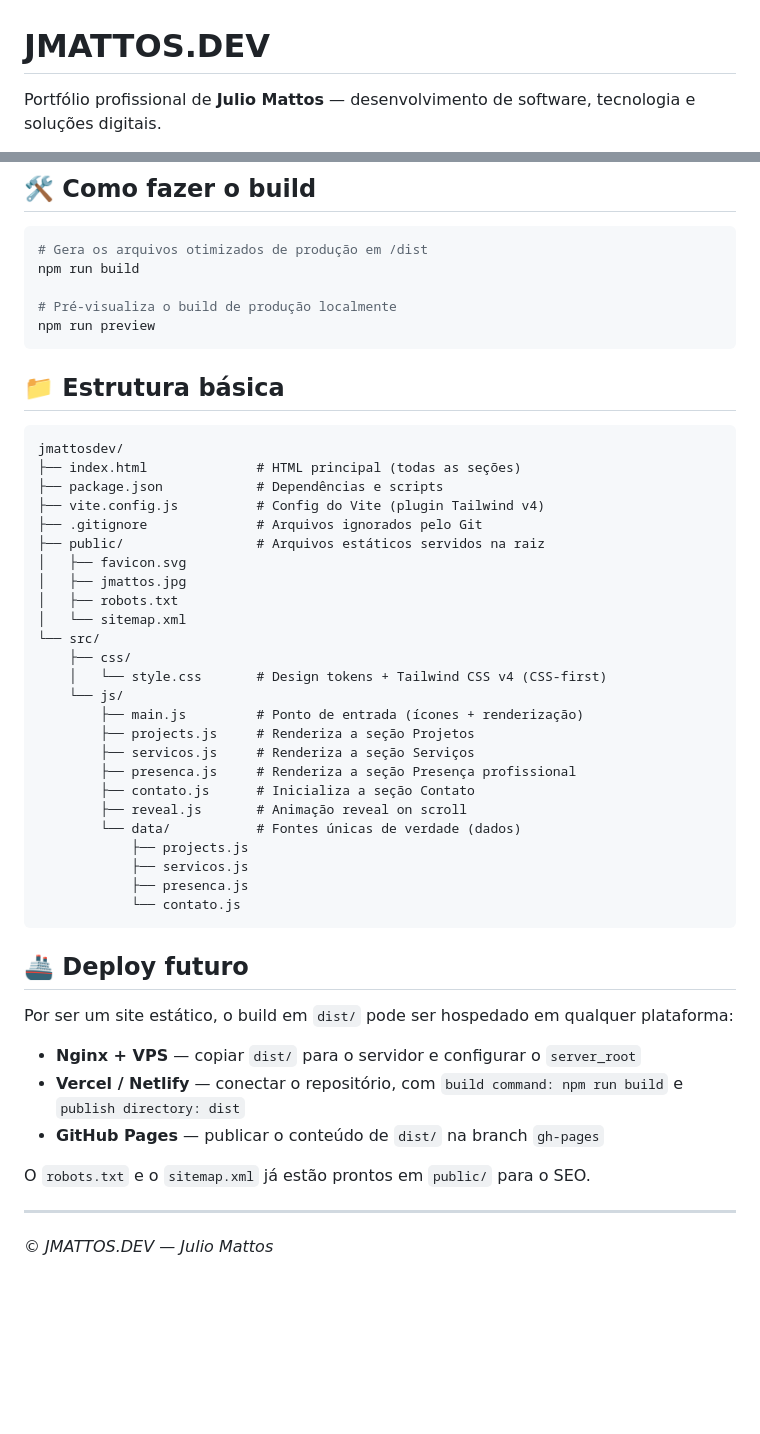
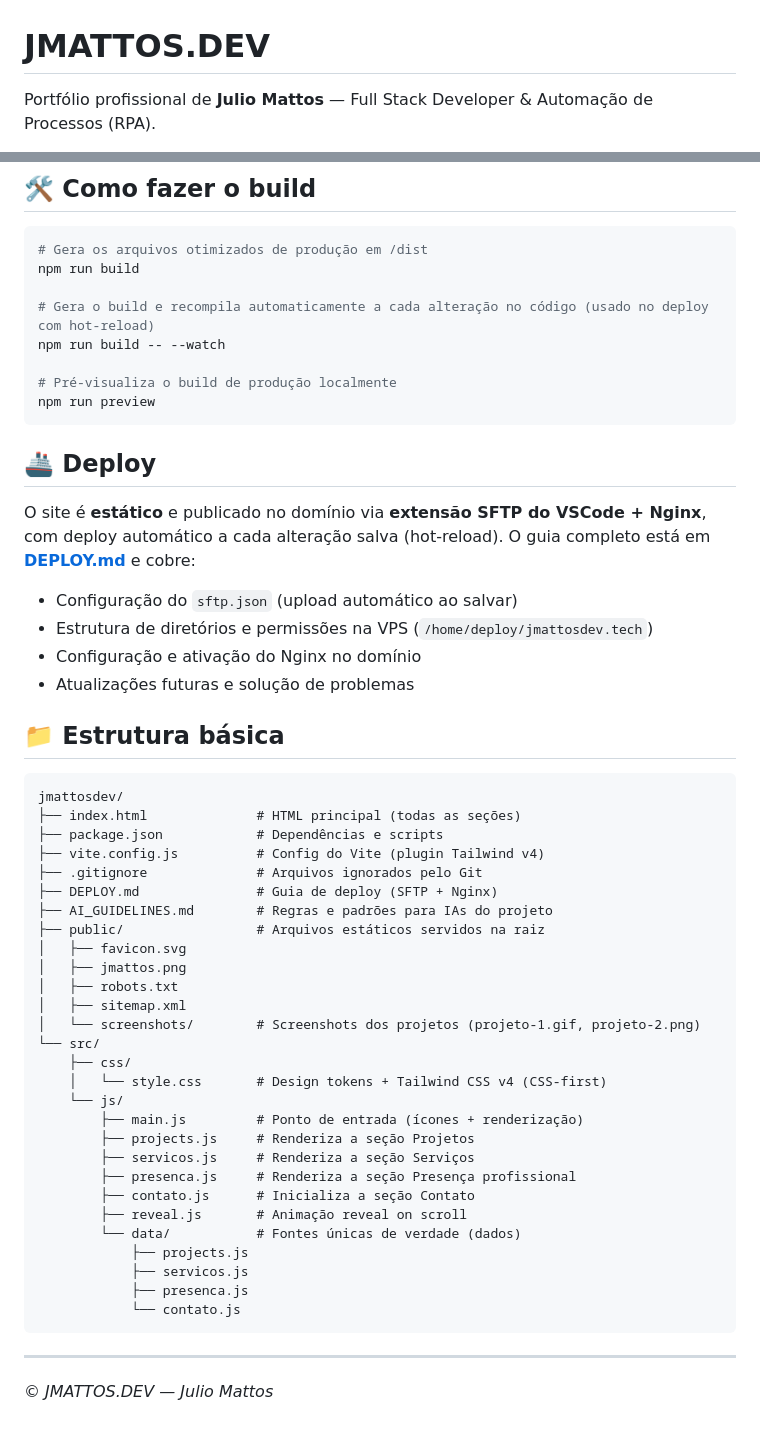
Before and after one commit to jmattosinfo/jmattos-site, a Markdown page: README.md, 2 parts joined by grey strips. GitHub-like rendering; blank space fills up the shorter version.

````diff
--- a/README.md
+++ b/README.md
@@ -1,4 +1,4 @@
 # JMATTOS.DEV
 
-Portfólio profissional de **Julio Mattos** — desenvolvimento de software, tecnologia e soluções digitais.
+Portfólio profissional de **Julio Mattos** — Full Stack Developer & Automação de Processos (RPA).
 
@@ -57,9 +64,21 @@ O projeto estará disponível em **http://localhost:5173/** (com _hot reload_).
 # Gera os arquivos otimizados de produção em /dist
 npm run build
 
+# Gera o build e recompila automaticamente a cada alteração no código (usado no deploy com hot-reload)
+npm run build -- --watch
+
 # Pré-visualiza o build de produção localmente
 npm run preview
 ```
+
+## 🚢 Deploy
+
+O site é **estático** e publicado no domínio via **extensão SFTP do VSCode + Nginx**, com deploy automático a cada alteração salva (hot-reload). O guia completo está em **[DEPLOY.md](DEPLOY.md)** e cobre:
+
+- Configuração do `sftp.json` (upload automático ao salvar)
+- Estrutura de diretórios e permissões na VPS (`/home/deploy/jmattosdev.tech`)
+- Configuração e ativação do Nginx no domínio
+- Atualizações futuras e solução de problemas
 
 ## 📁 Estrutura básica
 
@@ -69,11 +88,14 @@ jmattosdev/
 ├── package.json            # Dependências e scripts
 ├── vite.config.js          # Config do Vite (plugin Tailwind v4)
 ├── .gitignore              # Arquivos ignorados pelo Git
+├── DEPLOY.md               # Guia de deploy (SFTP + Nginx)
+├── AI_GUIDELINES.md        # Regras e padrões para IAs do projeto
 ├── public/                 # Arquivos estáticos servidos na raiz
 │   ├── favicon.svg
-│   ├── jmattos.jpg
+│   ├── jmattos.png
 │   ├── robots.txt
-│   └── sitemap.xml
+│   ├── sitemap.xml
+│   └── screenshots/        # Screenshots dos projetos (projeto-1.gif, projeto-2.png)
 └── src/
     ├── css/
     │   └── style.css       # Design tokens + Tailwind CSS v4 (CSS-first)
@@ -91,16 +113,6 @@ jmattosdev/
             └── contato.js
 ```
 
-## 🚢 Deploy futuro
-
-Por ser um site estático, o build em `dist/` pode ser hospedado em qualquer plataforma:
-
-- **Nginx + VPS** — copiar `dist/` para o servidor e configurar o `server_root`
-- **Vercel / Netlify** — conectar o repositório, com `build command: npm run build` e `publish directory: dist`
-- **GitHub Pages** — publicar o conteúdo de `dist/` na branch `gh-pages`
-
-O `robots.txt` e o `sitemap.xml` já estão prontos em `public/` para o SEO.
-
 ---
 
 _© JMATTOS.DEV — Julio Mattos_
````
Also changed, not shown: other parts of README.md (+16 -9 lines), DEPLOY.md (+253 -166 lines).
